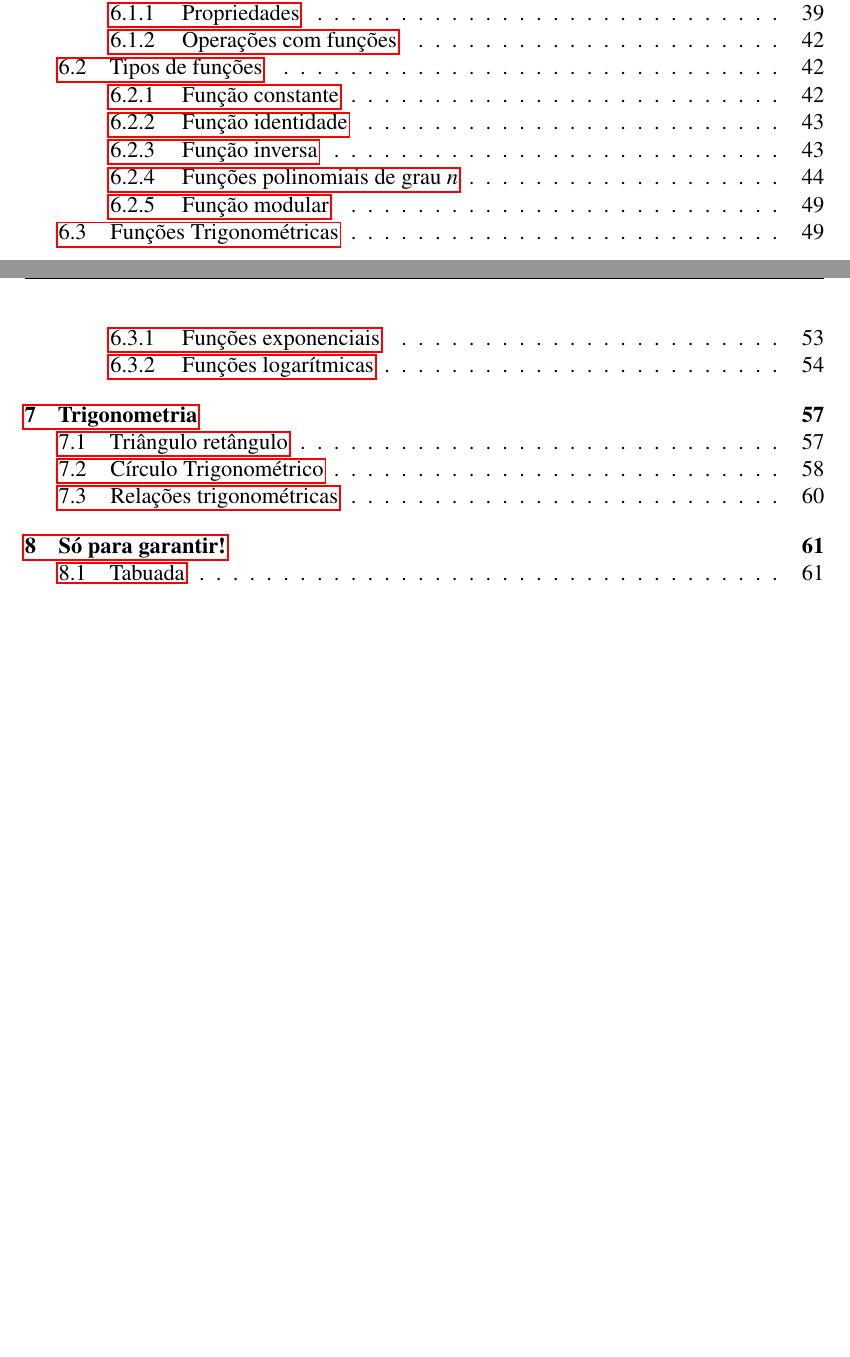
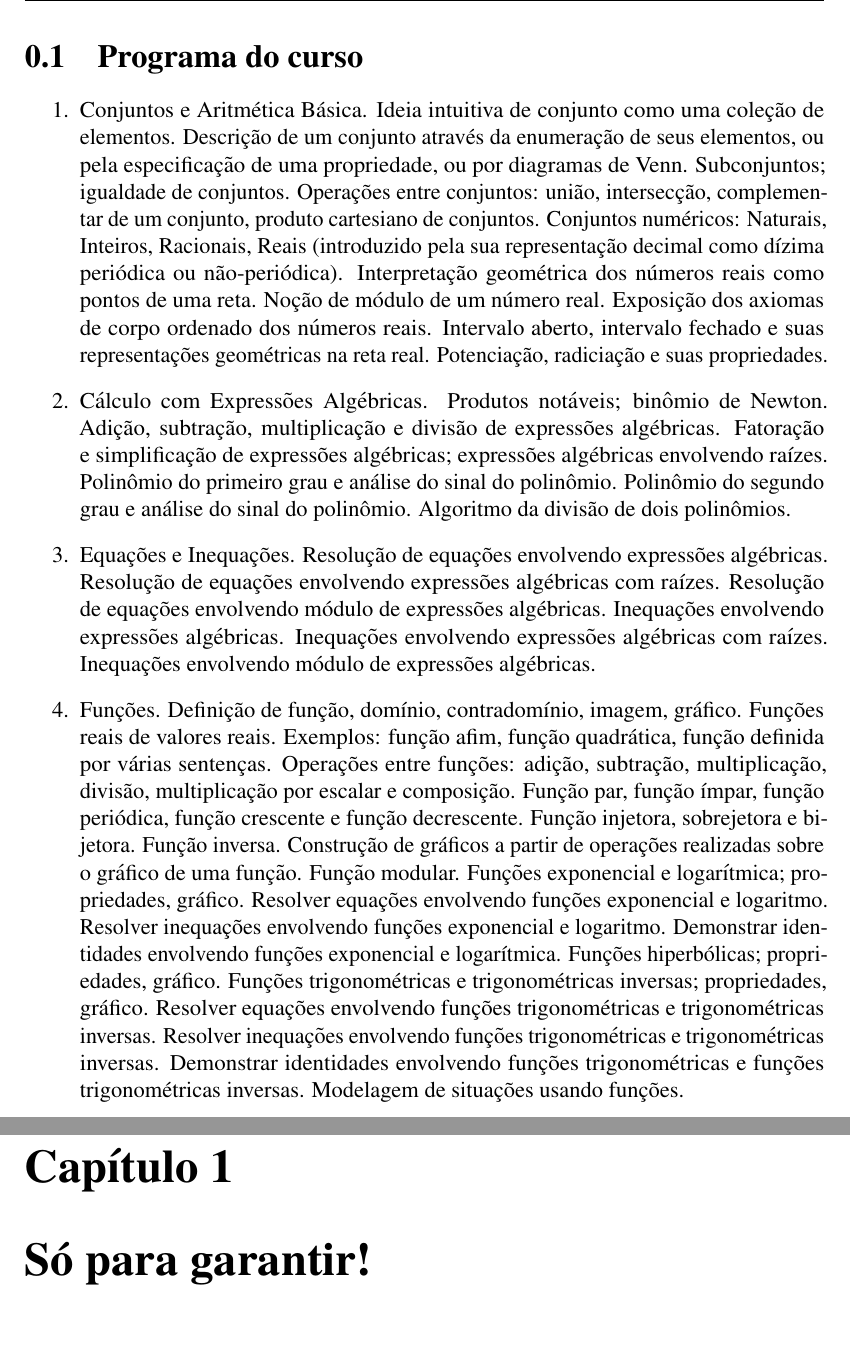
Before and after one commit to reamat/PreCalculo, a LaTeX thesis (Apostila/Apostila.tex, which reads Apostila/ProgramaCurso.tex): two parts of pages 3 and 4 of 65 before the commit and two parts of pages 4 and 5 of 31 after it, joined at a grey line, cut at the place of the change, the shorter picture padded with empty space. Compiled offline with pdfLaTeX.

Commit message:
Omissão de 3 tópicos e adição de programa do pré-cálculo

```diff
--- a/Apostila/ProgramaCurso.tex
+++ b/Apostila/ProgramaCurso.tex
@@ -1 +1,12 @@
 \section{Programa do curso}
+
+\begin{enumerate}
+\item Conjuntos e Aritmética Básica. Ideia intuitiva de conjunto como uma coleção de elementos. Descrição de um conjunto através da enumeração de seus elementos, ou pela especificação de uma propriedade, ou por diagramas de Venn. Subconjuntos; igualdade de conjuntos. Operações entre conjuntos: união, intersecção, complementar de um conjunto, produto cartesiano de conjuntos. Conjuntos numéricos: Naturais, Inteiros, Racionais, Reais (introduzido pela sua representação decimal como dízima periódica ou não-periódica). Interpretação geométrica dos números reais como pontos de uma reta. Noção de módulo de um número real. Exposição dos axiomas de corpo ordenado dos números reais. Intervalo aberto, intervalo fechado e suas representações geométricas na reta real. Potenciação, radiciação e suas propriedades.
+
+ \item Cálculo com Expressões Algébricas. Produtos notáveis; binômio de Newton. Adição, subtração, multiplicação e divisão de expressões algébricas. Fatoração e simplificação de expressões algébricas; expressões algébricas envolvendo raízes. Polinômio do primeiro grau e análise do sinal do polinômio. Polinômio do segundo grau e análise do sinal do polinômio. Algoritmo da divisão de dois polinômios.
+
+ \item Equações e Inequações. Resolução de equações envolvendo expressões algébricas. Resolução de equações envolvendo expressões algébricas com raízes. Resolução de equações envolvendo módulo de expressões algébricas. Inequações envolvendo expressões algébricas. Inequações envolvendo expressões algébricas com raízes. Inequações envolvendo módulo de expressões algébricas.
+
+ \item Funções. Definição de função, domínio, contradomínio, imagem, gráfico. Funções reais de valores reais. Exemplos: função afim, função quadrática, função definida por várias sentenças. Operações entre funções: adição, subtração, multiplicação, divisão, multiplicação por escalar e composição. Função par, função ímpar, função periódica, função crescente e função decrescente. Função injetora, sobrejetora e bijetora. Função inversa. Construção de gráficos a partir de operações realizadas sobre o gráfico de uma função. Função modular. Funções exponencial e logarítmica; propriedades, gráfico. Resolver equações envolvendo funções exponencial e logaritmo. Resolver inequações envolvendo funções exponencial e logaritmo. Demonstrar identidades envolvendo funções exponencial e logarítmica. Funções hiperbólicas; propriedades, gráfico. Funções trigonométricas e trigonométricas inversas; propriedades, gráfico. Resolver equações envolvendo funções trigonométricas e trigonométricas inversas. Resolver inequações envolvendo funções trigonométricas e trigonométricas inversas. Demonstrar identidades envolvendo funções trigonométricas e funções trigonométricas inversas. Modelagem de situações usando funções.
+
+\end{enumerate}
```
Also changed, not shown: Apostila/Apostila.tex (+8 -10 lines).
